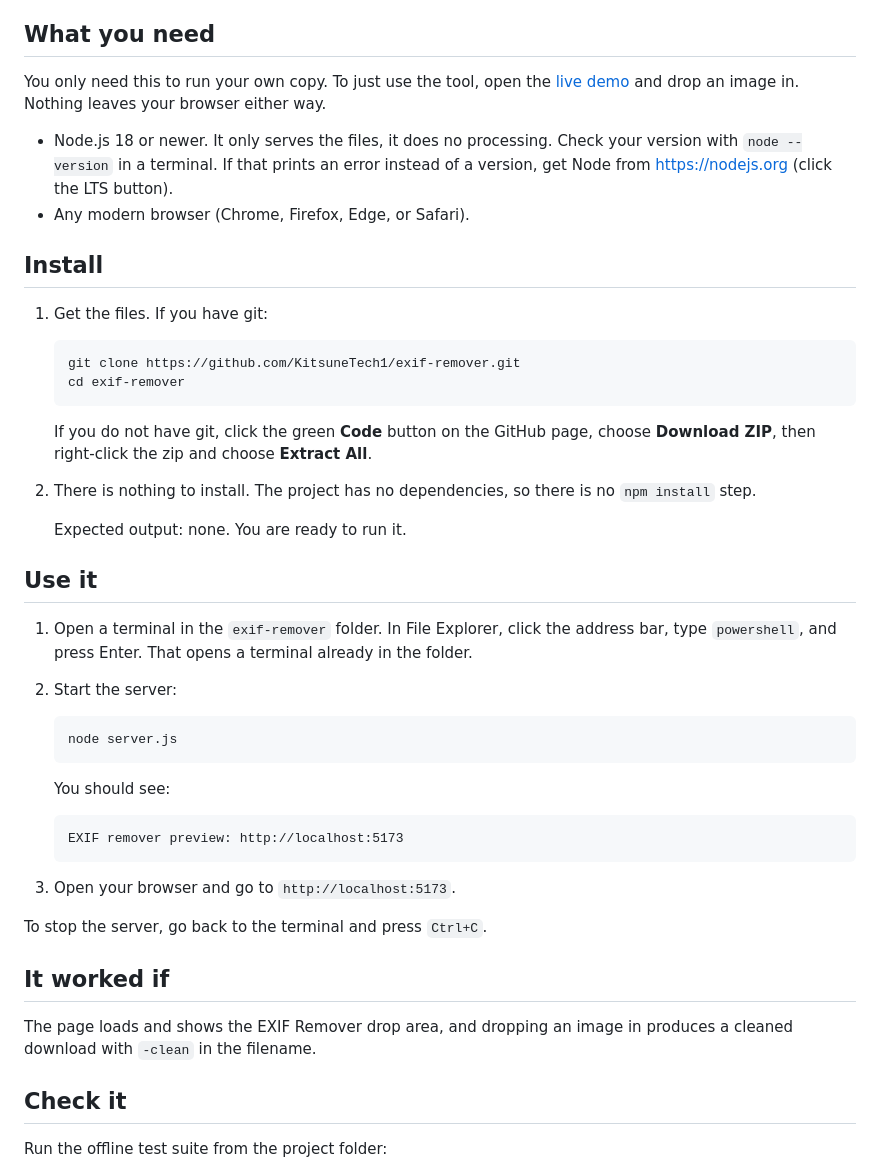
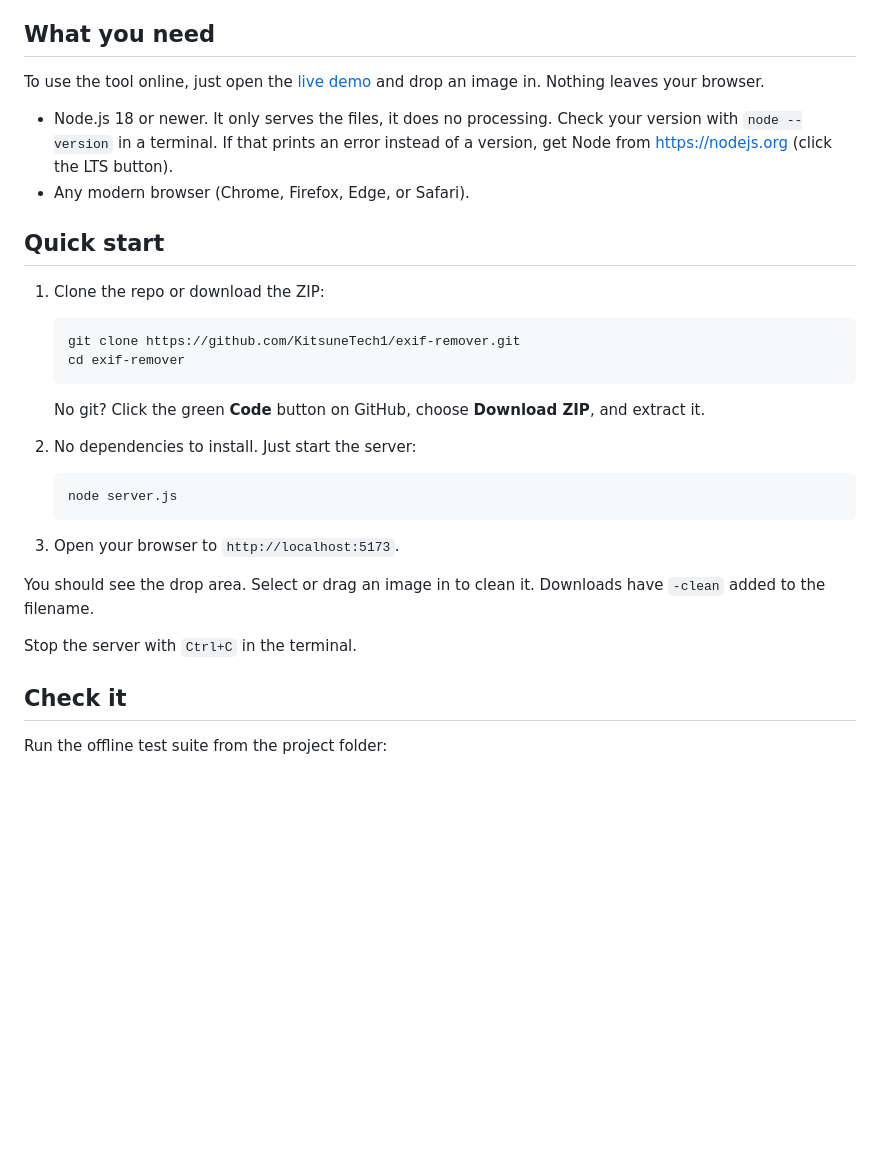
Before and after one commit to KitsuneTech1/exif-remover, a Markdown page: README.md, the part around one of its changes. Rendered like a GitHub page; blank space fills up the shorter version.

Commit message:
Polish README for Buildtober launch
- Add JavaScript badge to badge row
- Streamline quick start section with clearer step flow
- Tighten wording for clarity and directness
- Consolidate redundant language while keeping helpful detail

Co-Authored-By: Claude Haiku 4.5 <noreply@anthropic.com>

````diff
--- a/README.md
+++ b/README.md
@@ -20,48 +21,33 @@ Strip EXIF and location metadata from photos in your browser. Nothing is uploade
 
 ## What you need
 
-You only need this to run your own copy. To just use the tool, open the [live demo](https://kitsunetech1.github.io/exif-remover/) and drop an image in. Nothing leaves your browser either way.
+To use the tool online, just open the [live demo](https://kitsunetech1.github.io/exif-remover/) and drop an image in. Nothing leaves your browser.
 
 - Node.js 18 or newer. It only serves the files, it does no processing. Check your version with `node --version` in a terminal. If that prints an error instead of a version, get Node from https://nodejs.org (click the LTS button).
 - Any modern browser (Chrome, Firefox, Edge, or Safari).
 
-## Install
+## Quick start
 
-1. Get the files. If you have git:
+1. Clone the repo or download the ZIP:
 
    ```powershell
    git clone https://github.com/KitsuneTech1/exif-remover.git
    cd exif-remover
    ```
 
-   If you do not have git, click the green **Code** button on the GitHub page, choose **Download ZIP**, then right-click the zip and choose **Extract All**.
+   No git? Click the green **Code** button on GitHub, choose **Download ZIP**, and extract it.
 
-2. There is nothing to install. The project has no dependencies, so there is no `npm install` step.
-
-   Expected output: none. You are ready to run it.
-
-## Use it
-
-1. Open a terminal in the `exif-remover` folder. In File Explorer, click the address bar, type `powershell`, and press Enter. That opens a terminal already in the folder.
-2. Start the server:
+2. No dependencies to install. Just start the server:
 
    ```powershell
    node server.js
    ```
 
-   You should see:
+3. Open your browser to `http://localhost:5173`.
 
-   ```
-   EXIF remover preview: http://localhost:5173
-   ```
+You should see the drop area. Select or drag an image in to clean it. Downloads have `-clean` added to the filename.
 
-3. Open your browser and go to `http://localhost:5173`.
-
-To stop the server, go back to the terminal and press `Ctrl+C`.
-
-## It worked if
-
-The page loads and shows the EXIF Remover drop area, and dropping an image in produces a cleaned download with `-clean` in the filename.
+Stop the server with `Ctrl+C` in the terminal.
 
 ## Check it
 
````
Also changed, not shown: other parts of README.md (+1 -0 lines).
